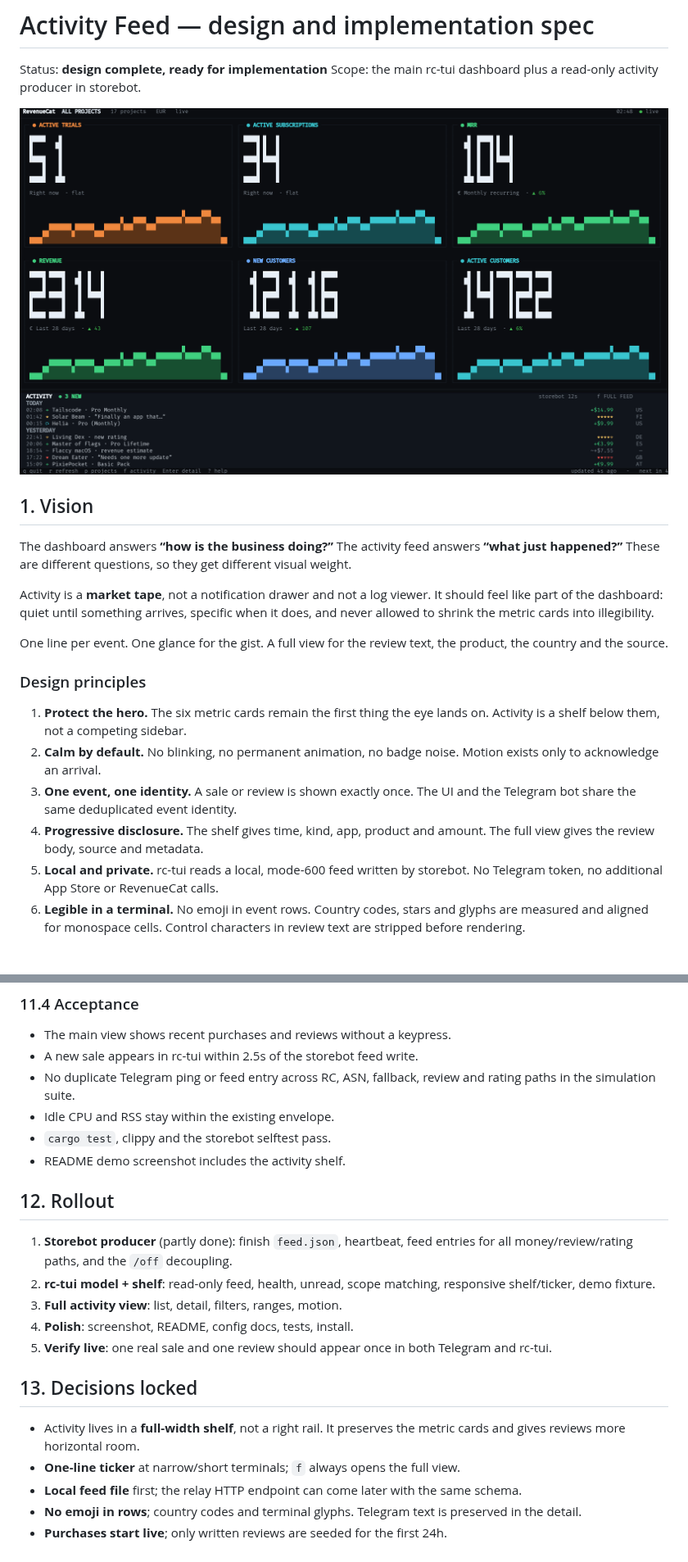
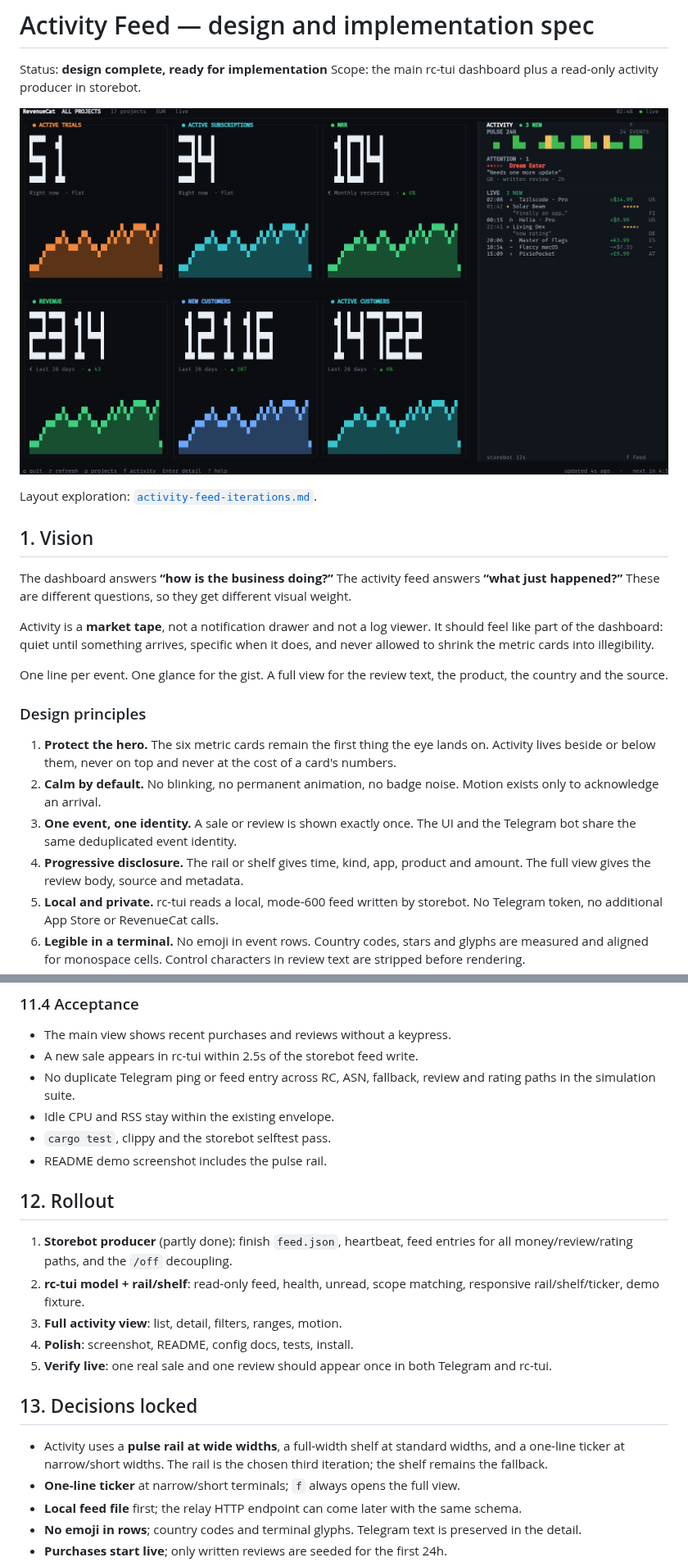
Before and after one commit to guitaripod/rc-tui, a Markdown page: docs/activity-feed-spec.md, 2 parts joined by grey strips. Shown at 82% size. Drawn GitHub-style; pictures changed too: docs/activity-feed-main.png; blank space fills up the shorter version.

Commit message:
Iterate the activity layout into a pulse rail

```diff
--- a/docs/activity-feed-spec.md
+++ b/docs/activity-feed-spec.md
@@ -3,7 +3,9 @@
 Status: **design complete, ready for implementation**
 Scope: the main rc-tui dashboard plus a read-only activity producer in storebot.
 
-![Activity shelf mockup](activity-feed-main.png)
+![Activity pulse rail mockup](activity-feed-main.png)
+
+Layout exploration: [`activity-feed-iterations.md`](activity-feed-iterations.md).
 
 ## 1. Vision
 
@@ -22,13 +24,14 @@ the product, the country and the source.
 ### Design principles
 
 1. **Protect the hero.** The six metric cards remain the first thing the eye
-   lands on. Activity is a shelf below them, not a competing sidebar.
+   lands on. Activity lives beside or below them, never on top and never at the
+   cost of a card's numbers.
 2. **Calm by default.** No blinking, no permanent animation, no badge noise.
    Motion exists only to acknowledge an arrival.
 3. **One event, one identity.** A sale or review is shown exactly once. The UI
    and the Telegram bot share the same deduplicated event identity.
-4. **Progressive disclosure.** The shelf gives time, kind, app, product and
-   amount. The full view gives the review body, source and metadata.
+4. **Progressive disclosure.** The rail or shelf gives time, kind, app, product
+   and amount. The full view gives the review body, source and metadata.
 5. **Local and private.** rc-tui reads a local, mode-600 feed written by
    storebot. No Telegram token, no additional App Store or RevenueCat calls.
 6. **Legible in a terminal.** No emoji in event rows. Country codes, stars and
@@ -972,14 +1044,14 @@ RevenueCat  ALL PROJECTS  17 projects  EUR                      02:48  ● live
   and rating paths in the simulation suite.
 - Idle CPU and RSS stay within the existing envelope.
 - `cargo test`, clippy and the storebot selftest pass.
-- README demo screenshot includes the activity shelf.
+- README demo screenshot includes the pulse rail.
 
 ## 12. Rollout
 
 1. **Storebot producer** (partly done): finish `feed.json`, heartbeat, feed
    entries for all money/review/rating paths, and the `/off` decoupling.
-2. **rc-tui model + shelf**: read-only feed, health, unread, scope matching,
-   responsive shelf/ticker, demo fixture.
+2. **rc-tui model + rail/shelf**: read-only feed, health, unread, scope
+   matching, responsive rail/shelf/ticker, demo fixture.
 3. **Full activity view**: list, detail, filters, ranges, motion.
 4. **Polish**: screenshot, README, config docs, tests, install.
 5. **Verify live**: one real sale and one review should appear once in both
@@ -987,8 +1059,9 @@ RevenueCat  ALL PROJECTS  17 projects  EUR                      02:48  ● live
 
 ## 13. Decisions locked
 
-- Activity lives in a **full-width shelf**, not a right rail. It preserves the
-  metric cards and gives reviews more horizontal room.
+- Activity uses a **pulse rail at wide widths**, a full-width shelf at standard
+  widths, and a one-line ticker at narrow/short widths. The rail is the chosen
+  third iteration; the shelf remains the fallback.
 - **One-line ticker** at narrow/short terminals; `f` always opens the full
   view.
 - **Local feed file** first; the relay HTTP endpoint can come later with the
```
Also changed, not shown: other parts of docs/activity-feed-spec.md (+140 -71 lines), docs/activity-feed-iterations.md (added, +88 -0 lines), docs/activity-feed-iter1.png (added), docs/activity-feed-iter2.png (added), docs/activity-feed-iter3.png (added), docs/activity-feed-shelf.png (added).
